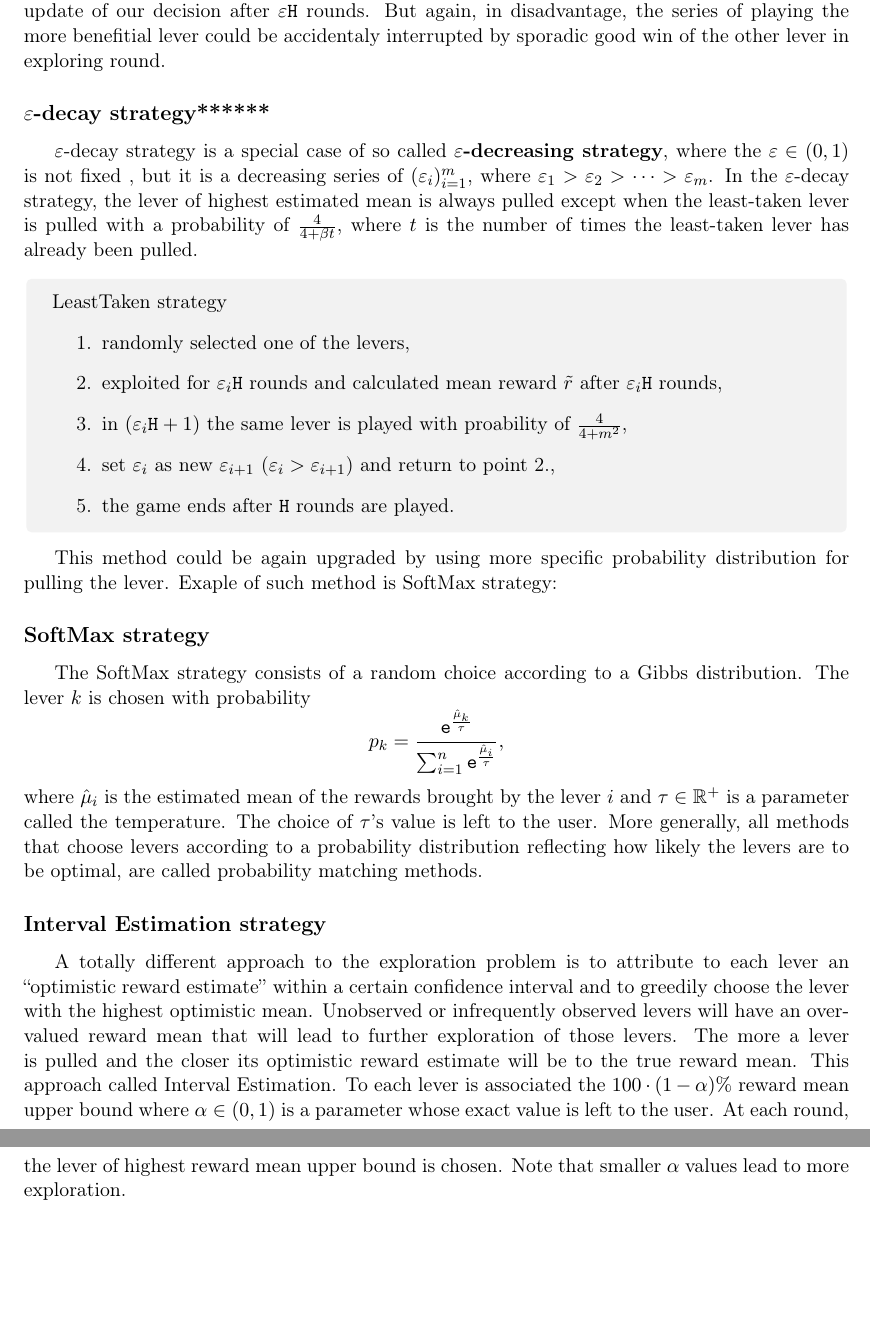
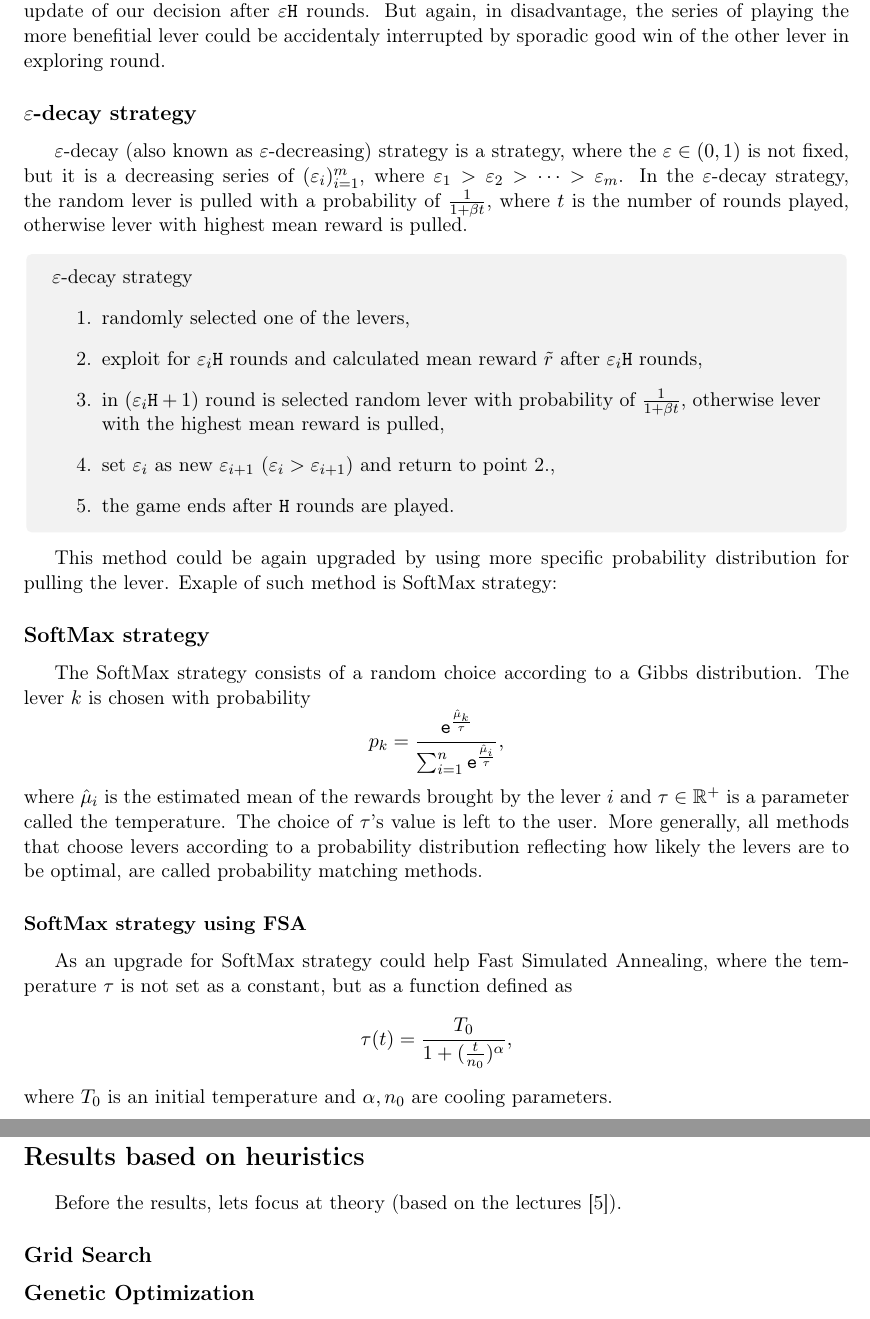
Before and after one commit to lhotaane/MultiArmedBandit, a LaTeX paper (HEUR2022_Lhotakova.tex): two parts of pages 4 and 5 of 6, joined at a grey line, cut so that both start at the same text, the shorter picture padded with empty space. Compiled offline with pdfLaTeX.

Commit message:
protocol updates

```diff
--- a/HEUR2022_Lhotakova.tex
+++ b/HEUR2022_Lhotakova.tex
@@ -108,14 +108,14 @@
 		\end{enumerate}
 	\end{tcolorbox}
 	The contribution of this method to the improvement of previous startegies lies in periodic update of our decision after $\varepsilon\mathtt{H}$ rounds. But again, in disadvantage, the series of playing the more benefitial lever could be accidentaly interrupted by sporadic good win of the other lever in exploring round.
-	\subsection*{$\varepsilon$-decay strategy******}
-	$\varepsilon$-decay strategy is a special case of so called \textbf{$\varepsilon$-decreasing strategy}, where the $\varepsilon\in(0,1)$ is not fixed , but it is a decreasing series of $(\varepsilon_i)_{i=1}^m$, where $\varepsilon_1>\varepsilon_2>\dots>\varepsilon_m$. In the $\varepsilon$-decay strategy, the lever of highest estimated mean is always pulled except when the least-taken lever is pulled with a probability of $\frac{4}{4+\beta t}$, where $t$ is the number of times the least-taken lever has already been pulled.
+	\subsection*{$\varepsilon$-decay strategy}
+	$\varepsilon$-decay (also known as $\varepsilon$-decreasing) strategy is a strategy, where the $\varepsilon\in(0,1)$ is not fixed, but it is a decreasing series of $(\varepsilon_i)_{i=1}^m$, where $\varepsilon_1>\varepsilon_2>\dots>\varepsilon_m$. In the $\varepsilon$-decay strategy, the random lever is pulled with a probability of $\frac{1}{1+\beta t}$, where $t$ is the number of rounds played, otherwise lever with highest mean reward is pulled.
 	\begin{tcolorbox}[colframe=white]
-		LeastTaken strategy
+		$\varepsilon$-decay strategy
 		\begin{enumerate}
 			\item randomly selected one of the levers,
-			\item exploited for $\varepsilon_i\mathtt{H}$ rounds and calculated mean reward $\tilde{r}$ after $\varepsilon_i\mathtt{H}$ rounds,
-			\item in $(\varepsilon_i\mathtt{H}+1)$ the same lever is played with proability of $\frac{4}{4+m^2}$,
+			\item exploit for $\varepsilon_i\mathtt{H}$ rounds and calculated mean reward $\tilde{r}$ after $\varepsilon_i\mathtt{H}$ rounds,
+			\item in $(\varepsilon_i\mathtt{H}+1)$ round is selected random lever with probability of $\frac{1}{1+\beta t}$, otherwise lever with the highest mean reward is pulled,
 			\item set $\varepsilon_i$ as new $\varepsilon_{i+1}$ ($\varepsilon_i>\varepsilon_{i+1}$) and return to point 2.,
 			\item the game ends after $\mathtt{H}$ rounds are played.
 		\end{enumerate}
@@ -125,8 +125,16 @@
 	The SoftMax strategy consists of a random choice according to a Gibbs distribution. The lever $k$ is chosen with probability
 	$$p_k =\frac{\e^{\frac{\hat{\mu}_k}{\tau}}}{\sum_{i=1}^{n}\e^{\frac{\hat{\mu}_i}{\tau}}},$$
 	where $\hat{\mu}_i$ is the estimated mean of the rewards brought by the lever $i$ and $\tau\in\R^+$ is a parameter called the temperature. The choice of $\tau$’s value is left to the user. More generally, all methods that choose levers according to a probability distribution reflecting how likely the levers are to be optimal, are called probability matching methods.
-	\subsection*{Interval Estimation strategy}
-	A totally different approach to the exploration problem is to attribute to each lever an “optimistic reward estimate” within a certain confidence interval and to greedily choose the lever with the highest optimistic mean. Unobserved or infrequently observed levers will have an over-valued reward mean that will lead to further exploration of those levers. The more a lever is pulled and the closer its optimistic reward estimate will be to the true reward mean. This approach called Interval Estimation. To each lever is associated the $100\cdot(1-\alpha)$\% reward mean upper bound where $\alpha\in(0,1)$ is a parameter whose exact value is left to the user. At each round, the lever of highest reward mean upper bound is chosen. Note that smaller $\alpha$ values lead to more exploration.
+	\subsubsection*{SoftMax strategy using FSA}
+	As an upgrade for SoftMax strategy could help Fast Simulated Annealing, where the temperature $\tau$ is not set as a constant, but as a function defined as $$\tau(t) = \frac{T_0}{1+(\frac{t}{n_0})^\alpha},$$ where $T_0$ is an initial temperature and $\alpha, n_0$ are cooling parameters.
+
+
+\section*{Results based on heuristics}
+Before the results, lets focus at theory (based on the lectures [5]).
+
+	\subsection*{Grid Search}
+
+	\subsection*{Genetic Optimization}
 
 
 	\clearpage
```
Also changed, not shown: HEUR2022_Lhotakova.pdf, HEUR2022_Lhotakova.tex (1 more changed lines), 2 other files.
